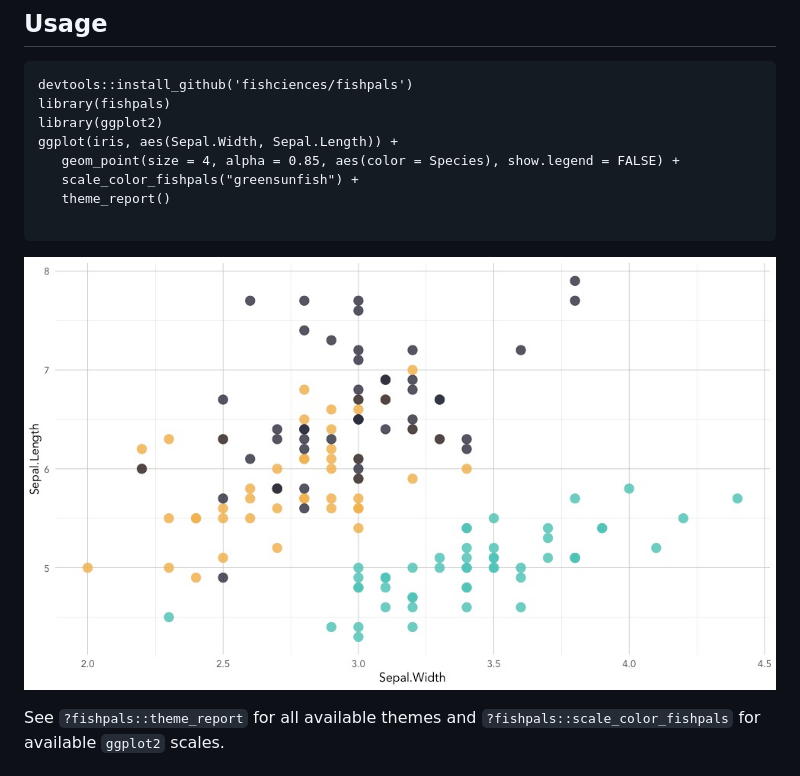
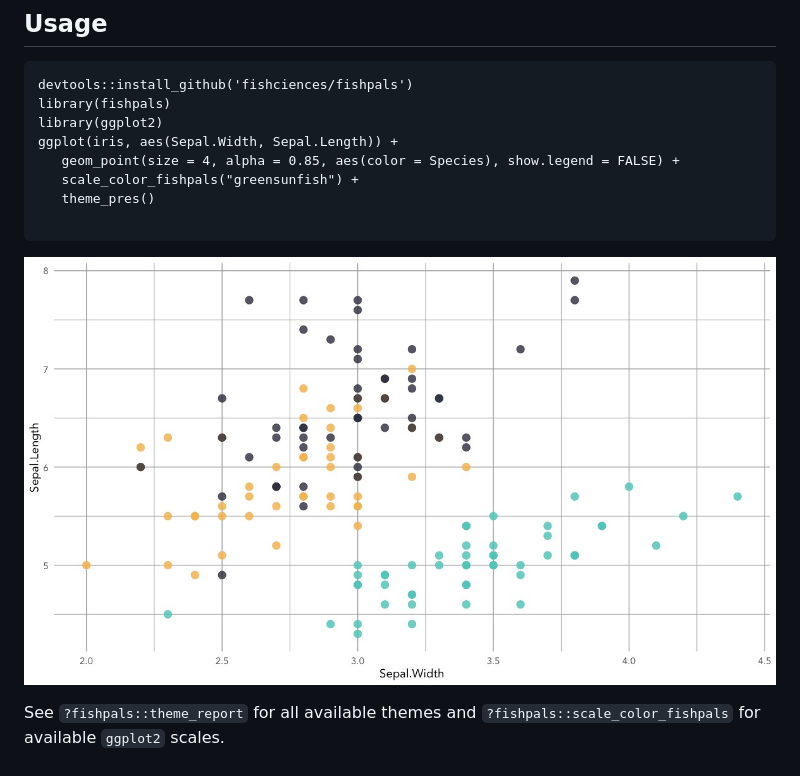
Before and after one commit to fishsciences/fishpals, a Markdown page: README.md, the part around the change. Rendered like a GitHub page; pictures changed too: fishphotos/ggplot2_example.jpeg.

````diff
--- a/README.md
+++ b/README.md
@@ -22,7 +22,7 @@ library(ggplot2)
 ggplot(iris, aes(Sepal.Width, Sepal.Length)) +
    geom_point(size = 4, alpha = 0.85, aes(color = Species), show.legend = FALSE) +
    scale_color_fishpals("greensunfish") +
-   theme_report()
+   theme_pres()
 
 ```
 
````
Also changed, not shown: 3 other files.
